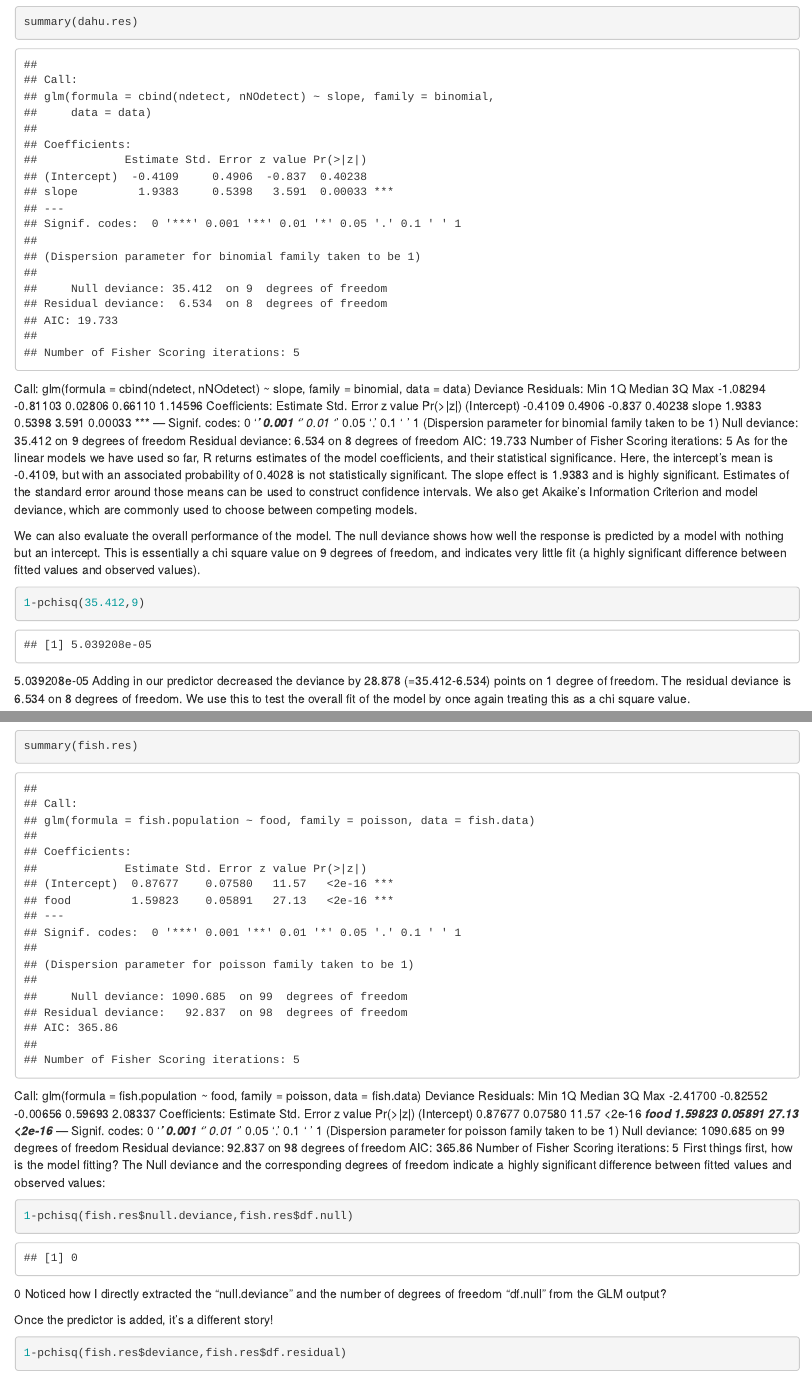
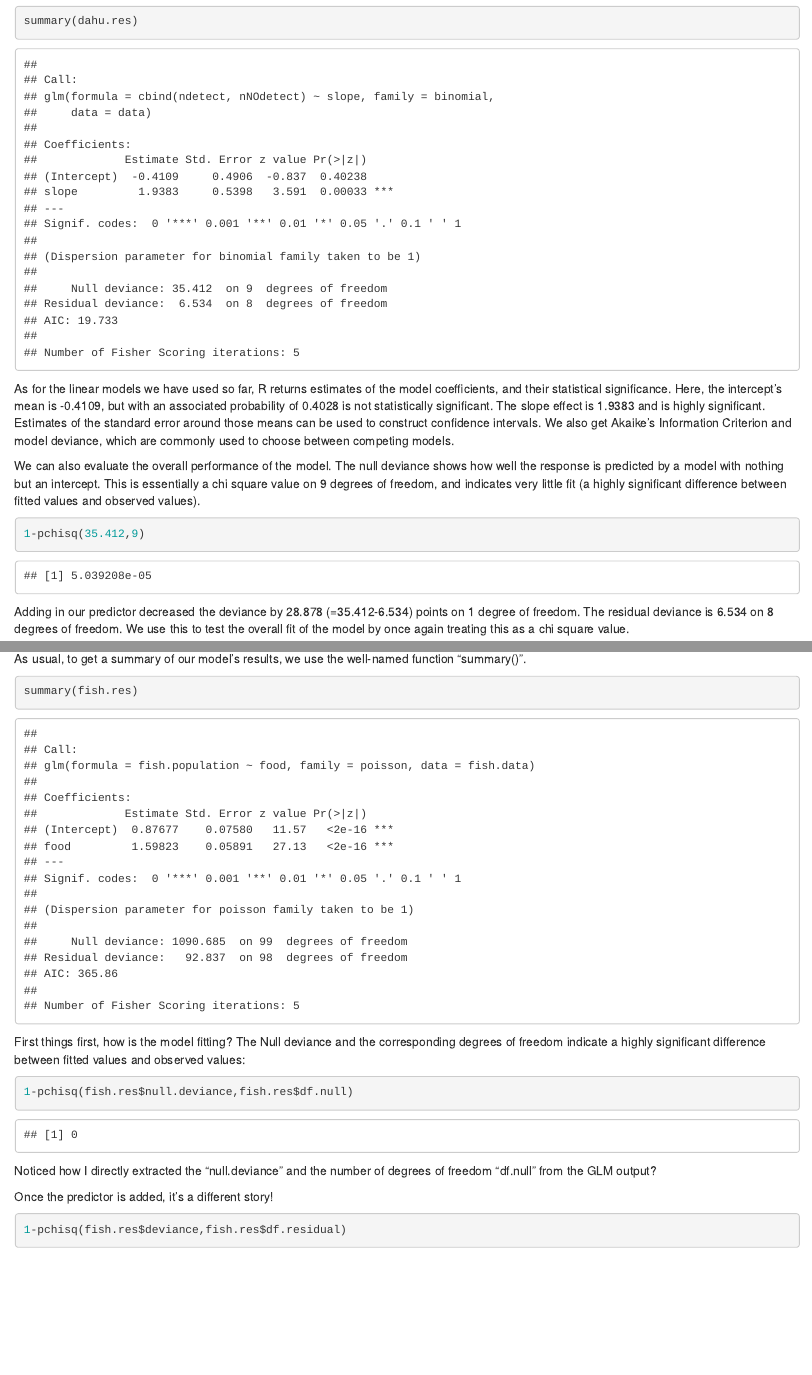
Before and after one commit to jeff-grayum/LabExercise1ResMethods, an R Markdown document (ResMethLab1.Rmd): the page in a window 1100 px wide, from 16680 px down before the commit and from 16710 px down after it, so that both start at the same text, and a second part further down, joined at a grey line. Rendered offline with R 4.5, knitr and Pandoc, with nearby package versions; code that draws random numbers runs with fixed seeds of ours; some code elsewhere in the file could not run offline.

Commit message:
Some formatting.

````diff
--- a/ResMethLab1.Rmd
+++ b/ResMethLab1.Rmd
@@ -344,23 +337,7 @@ A look at the results with the function “summary()“:
 ```{r}
 summary(dahu.res)
 ```
-Call:
-glm(formula = cbind(ndetect, nNOdetect) ~ slope, family = binomial,
-    data = data)
-Deviance Residuals:
-     Min        1Q    Median        3Q       Max
--1.08294  -0.81103   0.02806   0.66110   1.14596
-Coefficients:
-            Estimate Std. Error z value Pr(>|z|)
-(Intercept)  -0.4109     0.4906  -0.837  0.40238
-slope         1.9383     0.5398   3.591  0.00033 ***
----
-Signif. codes:  0 ‘***’ 0.001 ‘**’ 0.01 ‘*’ 0.05 ‘.’ 0.1 ‘ ’ 1
-(Dispersion parameter for binomial family taken to be 1)
-    Null deviance: 35.412  on 9  degrees of freedom
-Residual deviance:  6.534  on 8  degrees of freedom
-AIC: 19.733
-Number of Fisher Scoring iterations: 5
+
 As for the linear models we have used so far, R returns estimates of the model coefficients, and their statistical significance. Here, the intercept’s mean is -0.4109, but with an associated probability of 0.4028 is not statistically significant. The slope effect is 1.9383 and is highly significant. Estimates of the standard error around those means can be used to construct confidence intervals. We also get Akaike’s Information Criterion and model deviance, which are commonly used to choose between competing models.
 
 We can also evaluate the overall performance of the model. The null deviance shows how well the response is predicted by a model with nothing but an intercept. This is essentially a chi square value on 9 degrees of freedom, and indicates very little fit (a highly significant difference between fitted values and observed values).
@@ -498,30 +464,12 @@ summary(fish.res)
 ```
 
 
-Call:
-glm(formula = fish.population ~ food, family = poisson, data = fish.data)
-Deviance Residuals:
-     Min        1Q    Median        3Q       Max
--2.41700  -0.82552  -0.00656   0.59693   2.08337
-Coefficients:
-            Estimate Std. Error z value Pr(>|z|)
-(Intercept)  0.87677    0.07580   11.57   <2e-16 ***
-food         1.59823    0.05891   27.13   <2e-16 ***
----
-Signif. codes:  0 ‘***’ 0.001 ‘**’ 0.01 ‘*’ 0.05 ‘.’ 0.1 ‘ ’ 1
-(Dispersion parameter for poisson family taken to be 1)
-    Null deviance: 1090.685  on 99  degrees of freedom
-Residual deviance:   92.837  on 98  degrees of freedom
-AIC: 365.86
-Number of Fisher Scoring iterations: 5
 First things first, how is the model fitting? The Null deviance and the corresponding degrees of freedom indicate a highly significant difference between fitted values and observed values:
 
 ```{r}
 1-pchisq(fish.res$null.deviance,fish.res$df.null)
 ```
 
-
-0
 Noticed how I directly extracted the “null.deviance” and the number of degrees of freedom “df.null” from the GLM output?
 
 Once the predictor is added, it’s a different story!
````
Also changed, not shown: ResMethLab1.Rmd (24 more changed lines).
